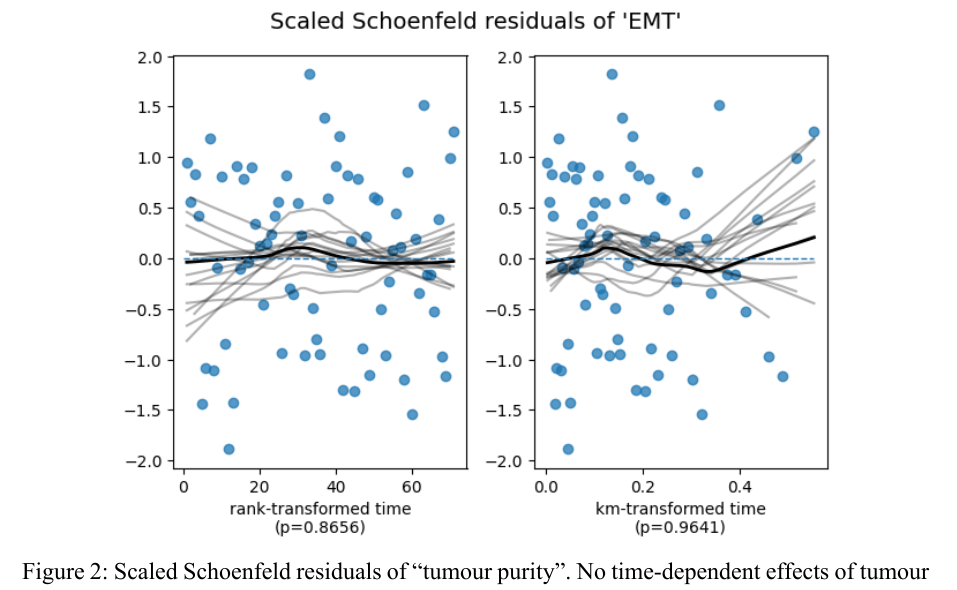
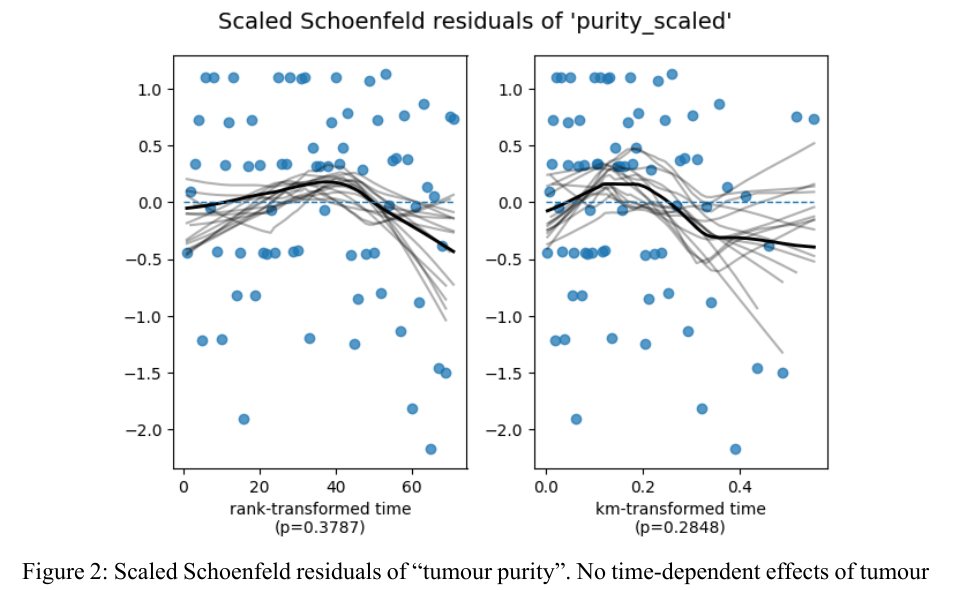
Before and after one commit to annettestom/MSc-thesis-cervical-cancer-EMT, a Typst document (thesis_paper/main.typ): part of page 39 of 41, cut so that both start at the same text. Compiled offline with Typst 0.15.

Commit message:
fix schoenfeld label name

```diff
--- a/thesis_paper/main.typ
+++ b/thesis_paper/main.typ
@@ -476,7 +476,7 @@ The analysis code, selected outputs, supplementary tables, and thesis source fil
 #heading(level: 2, numbering: none)[Supplementary Figure 2]
 
 #figure(
-  image("images/schoenfeld2_purity.png", width: 80%), numbering: none, caption: [Figure 2: Scaled Schoenfeld residuals of "tumour purity". No time-dependent effects of tumour purity on hazard were observed (Schoenfeld residual test p = 0.3787) ]
+  image("images/Scaled_schoenfeld.png", width: 80%), numbering: none, caption: [Figure 2: Scaled Schoenfeld residuals of "tumour purity". No time-dependent effects of tumour purity on hazard were observed (Schoenfeld residual test p = 0.3787) ]
 ) <Schoenfeld2>
 
 #heading(level: 2, numbering: none)[Supplementary Figure 3]
```
Also changed, not shown: EMT_scoring_and_cox_model/results/cox/figures/Scaled_schoenfeld.png (added), EMT_scoring_and_cox_model/results/cox/figures/schoenfeld2_purity.png (deleted), thesis_paper/images/Scaled_schoenfeld.png (added), thesis_paper/images/schoenfeld2_purity.png (deleted), thesis_paper/main.pdf.
